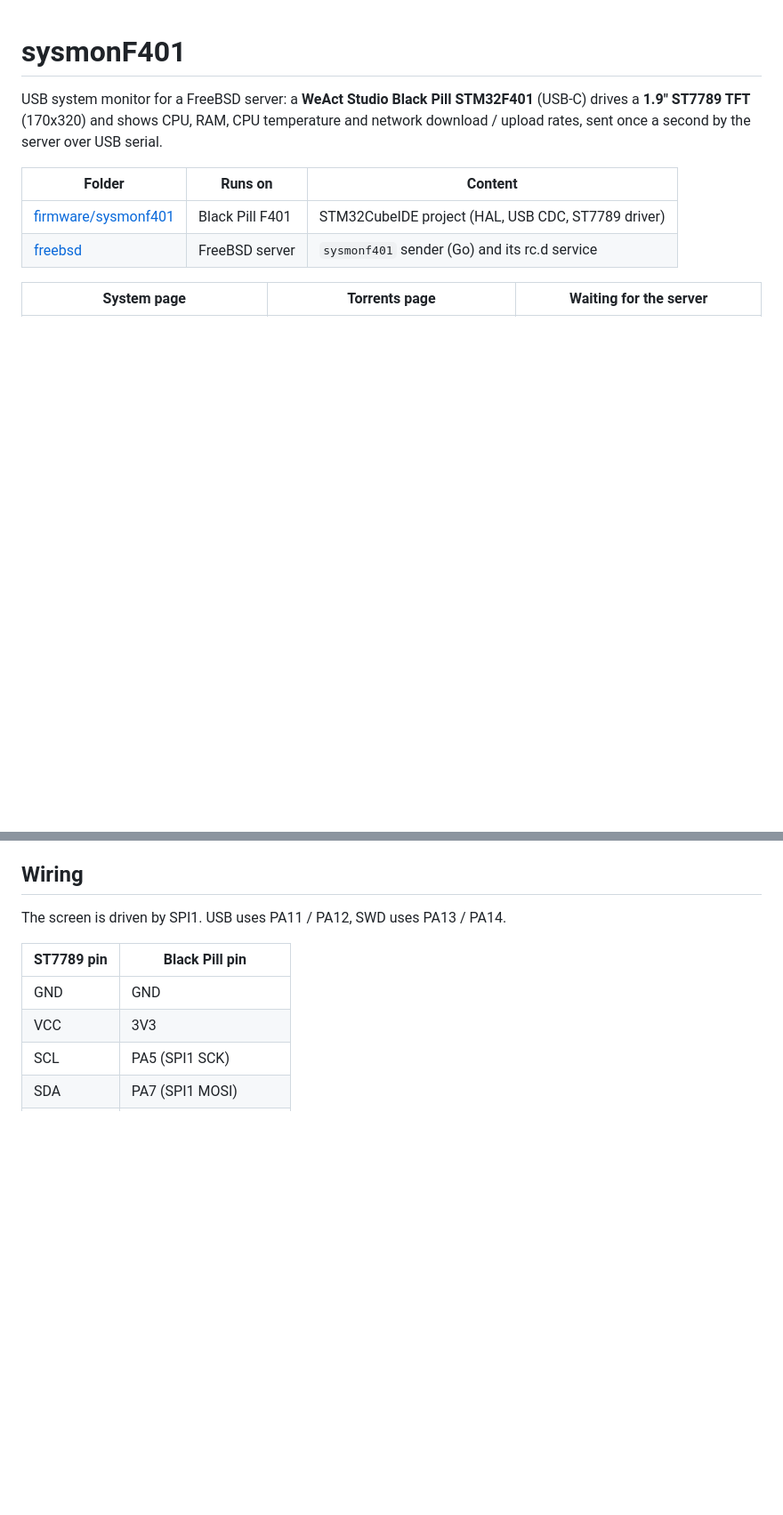
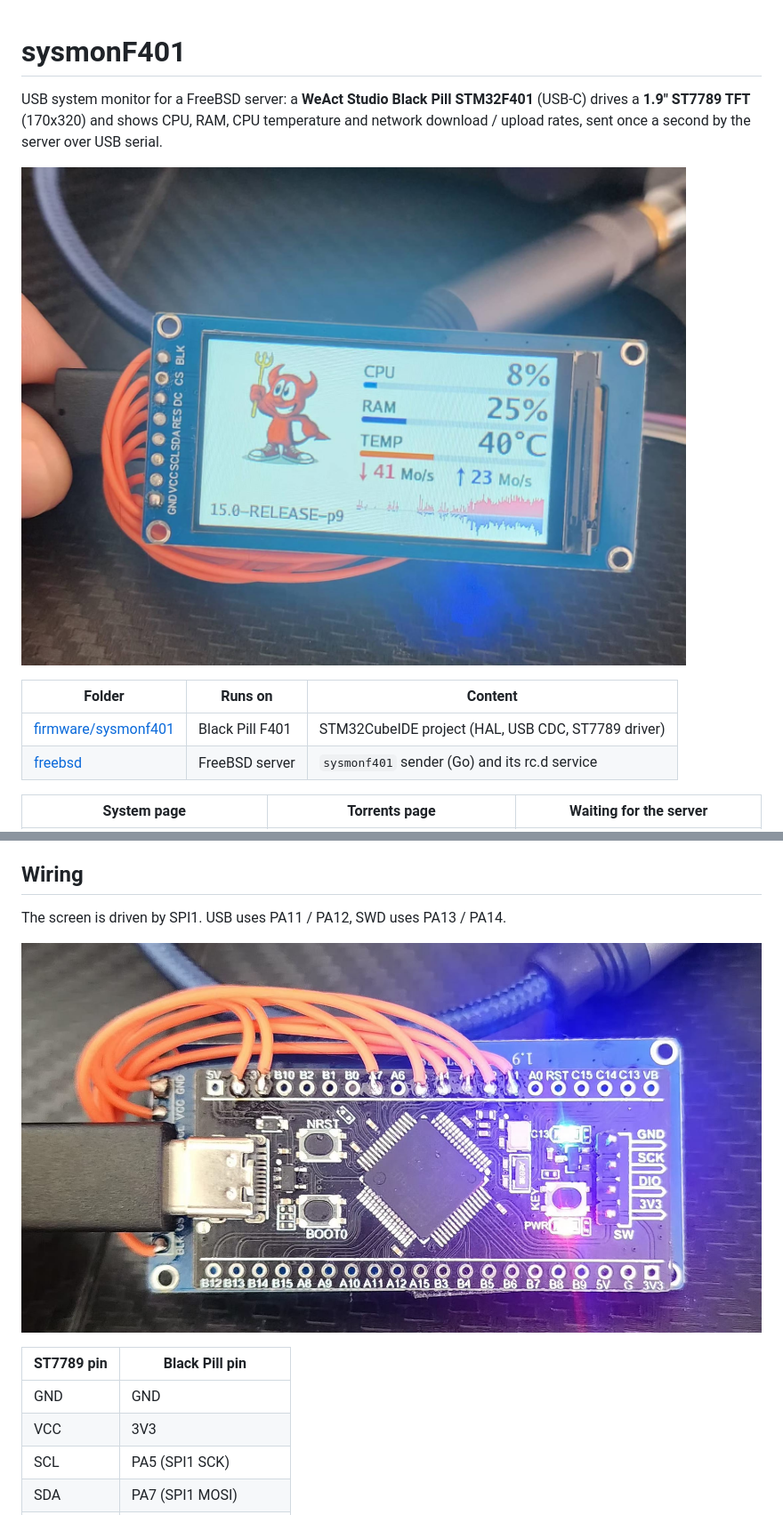
Before and after one commit to k-vanier/sysmonF401, a Markdown page: README.md, 2 parts joined by grey strips. Shown at 89% size. GitHub-like rendering; pictures changed too: docs/photo-screen.jpg (added), docs/photo-wiring.jpg (added); blank space fills up the shorter version.

Commit message:
sysmonF401 : photos de l'écran et du câblage
docs/photo-screen.jpg (l'écran en marche) en tête du README,
docs/photo-wiring.jpg (le câblage sur la Black Pill) dans la partie Wiring.

Co-Authored-By: Claude Opus 5.5 <noreply@anthropic.com>

```diff
--- a/README.md
+++ b/README.md
@@ -3,6 +3,8 @@
 USB system monitor for a FreeBSD server: a **WeAct Studio Black Pill STM32F401** (USB-C)
 drives a **1.9" ST7789 TFT** (170x320) and shows CPU, RAM, CPU temperature and network
 download / upload rates, sent once a second by the server over USB serial.
+
+![The screen running on the server](docs/photo-screen.jpg)
 
 | Folder | Runs on | Content |
 |---|---|---|
@@ -41,6 +43,8 @@ download / upload rates, sent once a second by the server over USB serial.
 ## Wiring
 
 The screen is driven by SPI1. USB uses PA11 / PA12, SWD uses PA13 / PA14.
+
+![Wiring on the Black Pill](docs/photo-wiring.jpg)
 
 | ST7789 pin | Black Pill pin |
 |---|---|
```
